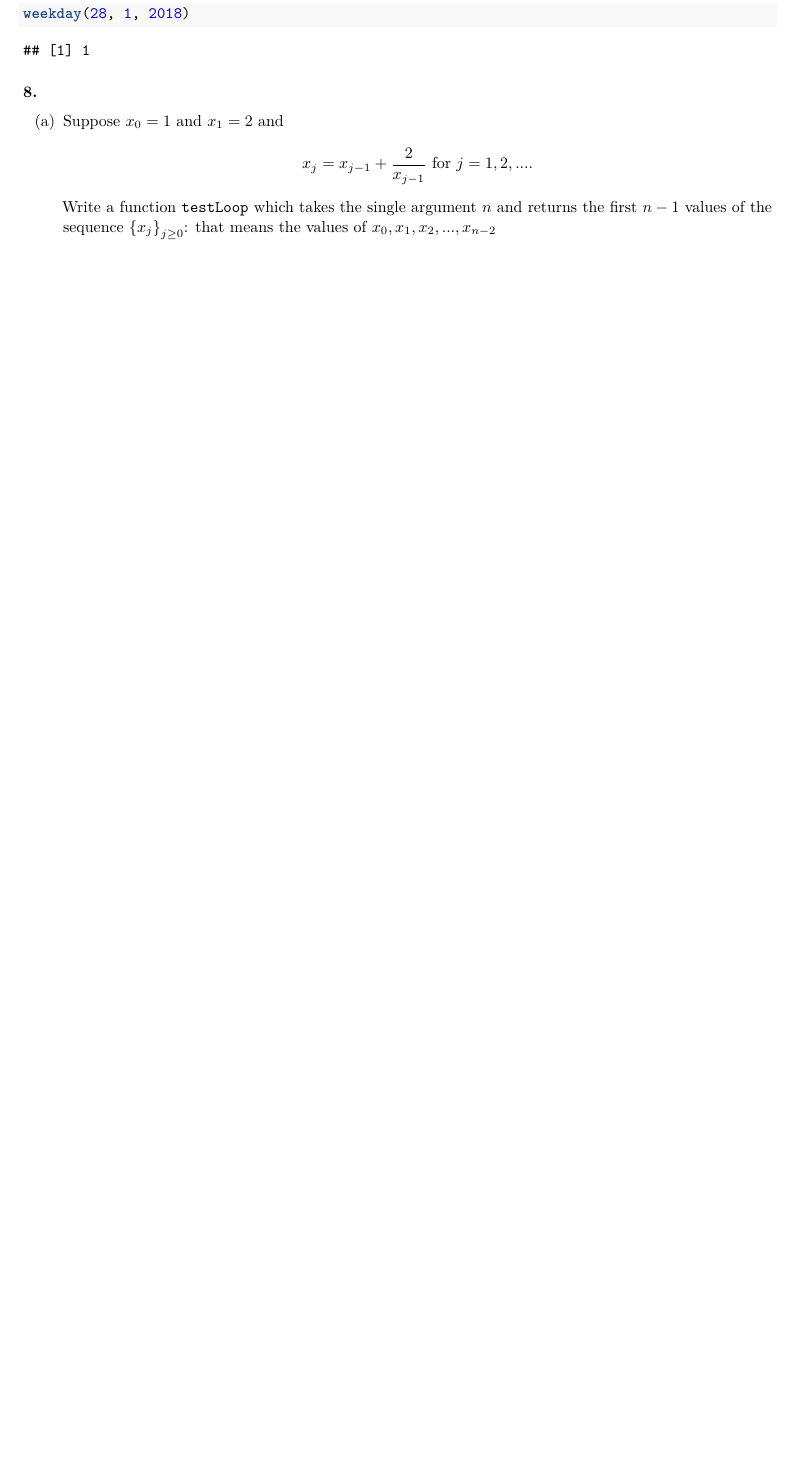
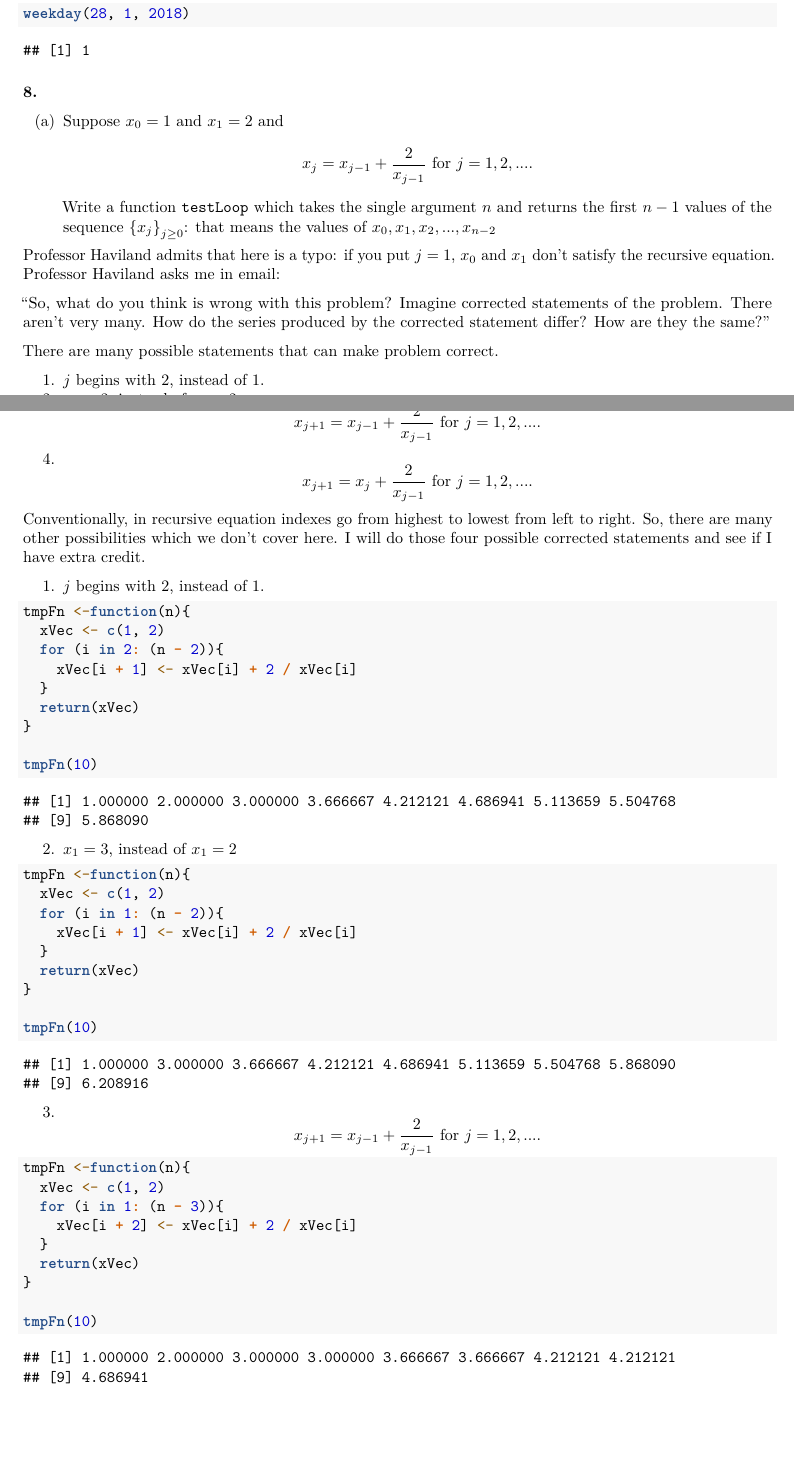
Before and after one commit to NanFangHong/MA-615-2-function, an R Markdown document (r function exercises.Rmd): part of page 5 of 9 before the commit and two parts of pages 5 and 6 of 10 after it, the two joined at a grey line, cut so that both start at the same text, the shorter picture padded with empty space. Rendered offline with R 4.5, knitr and Pandoc, then LaTeX, with nearby package versions.

Commit message:
# Professor Haviland admits the typo and asks me to play with it: imagine the possible corrected statements. May I earn extra credits.

````diff
--- a/r function exercises.Rmd
+++ b/r function exercises.Rmd
@@ -225,3 +225,14 @@ Suppose $x_0 = 1$ and $x_1 = 2$ and
 $$x_j = x_{j-1} + \frac{2}{x_{j-1}}  \mbox{ for } j = 1, 2, ....$$
 Write a function \texttt{testLoop} which takes the single argument $n$ and returns the first $n - 1$ values of the sequence $\left \{ x_j \right \}_{j \geq 0}$: that means the values of ${x_0, x_1, x_2, ...,x_{n - 2}}$
 
+
+
+Professor Haviland admits that here is a typo: if you put $j = 1$, $x_0$ and $x_1$ don't satisfy the recursive equation. Professor Haviland asks me in email:
+
+"So, what do you think is wrong with this problem?  Imagine corrected statements of the problem.  There aren't very many. How do the series produced by the corrected statement differ?  How are they the same? "
+
+
+There are many possible statements that can make problem correct.
+
+
+1. $j$ begins with 2, instead of 1.
@@ -228,2 +240,46 @@ Write a function \texttt{testLoop} which takes the single argument $n$ and retur
+3. $$x_{j+1} = x_{j-1} + \frac{2}{x_{j-1}}  \mbox{ for } j = 1, 2, ....$$
+4. $$x_{j+1} = x_{j} + \frac{2}{x_{j-1}}  \mbox{ for } j = 1, 2, ....$$
+
+
+Conventionally, in recursive equation indexes go from highest to lowest from left to right. So, there are many other possibilities which we don't cover here.
+I will do those four possible corrected statements and see if I have extra credit.
+
+1. $j$ begins with 2, instead of 1.
+
 ```{r}
+tmpFn <-function(n){
+  xVec <- c(1, 2)
+  for (i in 2: (n - 2)){
+    xVec[i + 1] <- xVec[i] + 2 / xVec[i]
+  }
+  return(xVec)
+}
 
+tmpFn(10)
+```
+
+
+2. $x_1 = 3$, instead of $x_1 = 2$
+```{r}
+tmpFn <-function(n){
+  xVec <- c(1, 2)
+  for (i in 1: (n - 2)){
+    xVec[i + 1] <- xVec[i] + 2 / xVec[i]
+  }
+  return(xVec)
+}
+
+tmpFn(10)
+```
+3. $$x_{j+1} = x_{j-1} + \frac{2}{x_{j-1}}  \mbox{ for } j = 1, 2, ....$$
+
+```{r}
+tmpFn <-function(n){
+  xVec <- c(1, 2)
+  for (i in 1: (n - 3)){
+    xVec[i + 2] <- xVec[i] + 2 / xVec[i]
+  }
+  return(xVec)
+}
+
+tmpFn(10)
````
Also changed, not shown: r_function_exercises.pdf, r function exercises.Rmd (14 more changed lines).
